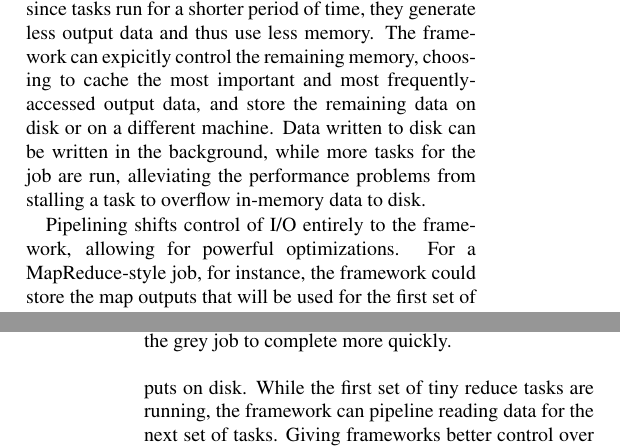
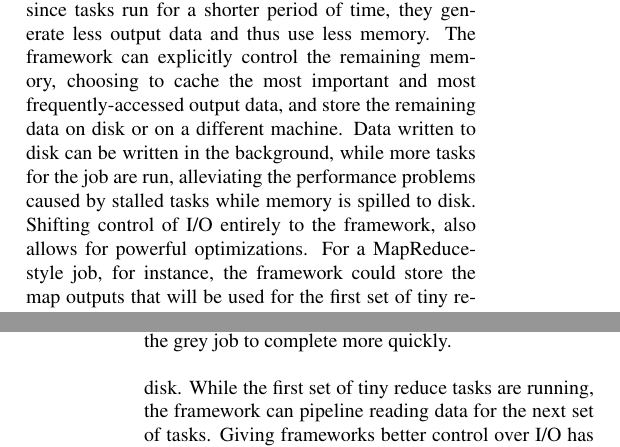
Before and after one commit to apanda/tinytasks, a LaTeX paper (writeup/tiny-tasks.tex, which reads writeup/architecture.tex): two parts of the columns of pages 3 and 4 of 6, joined at a grey line, cut so that both start at the same text. Compiled offline with pdfLaTeX; a LaTeX package or settings file that is missing is left out.

Commit message:
Minor change to architecture

```diff
--- a/writeup/architecture.tex
+++ b/writeup/architecture.tex
@@ -77,13 +77,12 @@ and spill onto a disk, which is a well-known cause of poor MapReduce
 performance~\cite{toddlipconthing}. Tiny tasks fundamentally change the
 resource footprint of tasks: since tasks run for a shorter period of time,
 they generate less output data and thus use less memory. The framework can
-expicitly control the remaining memory, choosing to cache the most important
+explicitly control the remaining memory, choosing to cache the most important
 and most frequently-accessed output data, and store the remaining data on disk
 or on a different machine. Data written to disk can be written in the
 background, while more tasks for the job are run, alleviating the performance
-problems from stalling a task to overflow in-memory data to disk.
-
-Pipelining shifts control of I/O entirely to the framework, allowing for
+problems caused by stalled tasks  while memory is spilled to disk.
+Shifting control of I/O entirely to the framework, also allows for
 powerful optimizations.  For a MapReduce-style job, for instance, the
 framework could store the map outputs that will be used for the first set of
 tiny reduce tasks in memory, and store the remaining outputs on disk. While
```
